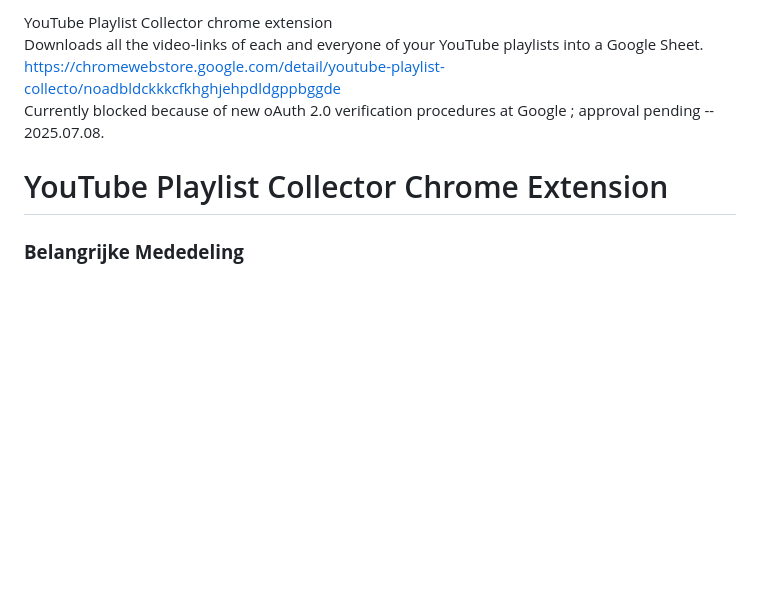
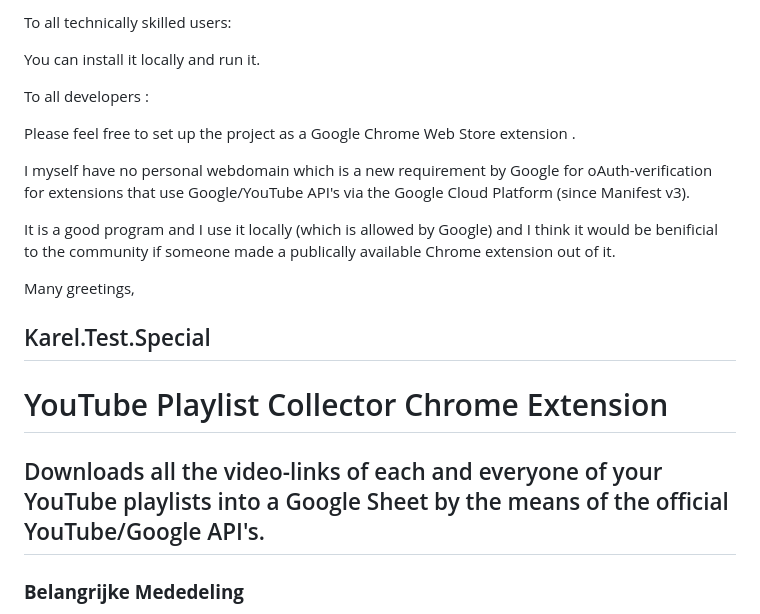
Before and after one commit to KarelTestSpecial/youtube-playlist-collector, a Markdown page: README.md, the part around the change. Rendered like a GitHub page; blank space fills up the shorter version.

```diff
--- a/README.md
+++ b/README.md
@@ -1,9 +1,24 @@
-YouTube Playlist Collector chrome extension
-Downloads all the video-links of each and everyone of your YouTube playlists into a Google Sheet.
-https://chromewebstore.google.com/detail/youtube-playlist-collecto/noadbldckkkcfkhghjehpdldgppbggde
-Currently blocked because of new oAuth 2.0 verification procedures at Google ; approval pending -- 2025.07.08.
+To all technically skilled users:
+
+You can install it locally and run it.
+
+To all developers :
+
+Please feel free to set up the project as a Google Chrome Web Store extension .
+
+I myself have no personal webdomain which is a new requirement by Google for oAuth-verification for extensions that use Google/YouTube API's via the Google Cloud Platform (since Manifest v3).
+
+It is a good program and I use it locally (which is allowed by Google) and I think it would be benificial to the community if someone made a publically available Chrome extension out of it.
+
+Many greetings,
+
+Karel.Test.Special
+-----
 
 # YouTube Playlist Collector Chrome Extension
+
+Downloads all the video-links of each and everyone of your YouTube playlists into a Google Sheet by the means of the official YouTube/Google API's.
+-----
 
 ### **Belangrijke Mededeling**
 
```
